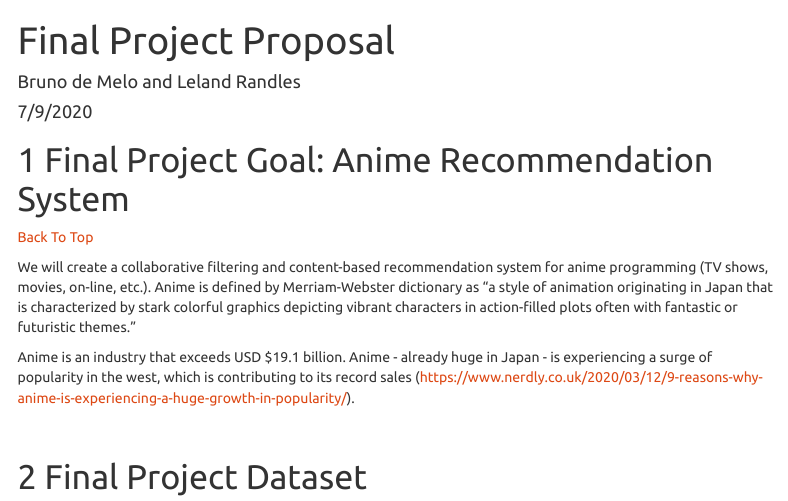
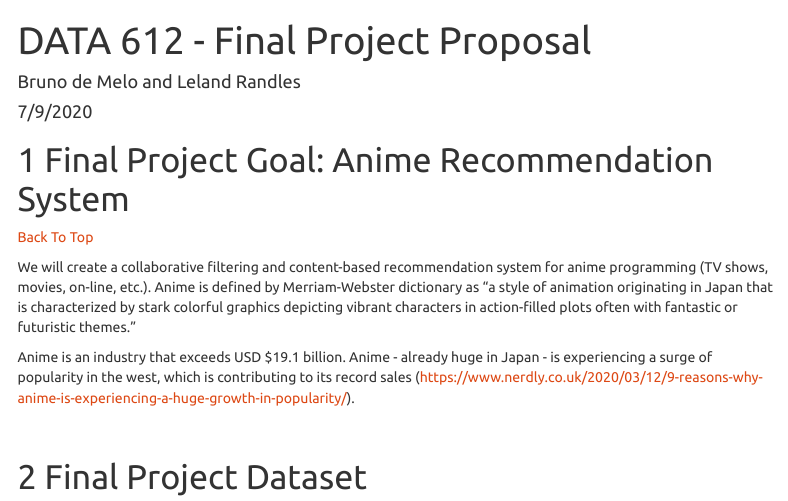
Before and after one commit to bsvmelo/DATA612, an R Markdown document (Final_Project/Final_Project_Proposal.Rmd): the page in a window 1100 px wide, from its top. Rendered offline with R 4.5, knitr and Pandoc, with nearby package versions; menus at the side of the page are left out.

Commit message:
Add files via upload

```diff
--- a/Final_Project/Final_Project_Proposal.Rmd
+++ b/Final_Project/Final_Project_Proposal.Rmd
@@ -1,5 +1,5 @@
 ---
-title: "Final Project Proposal"
+title: "DATA 612 - Final Project Proposal"
 author: "Bruno de Melo and Leland Randles"
 date: "7/9/2020"
 output:
```
